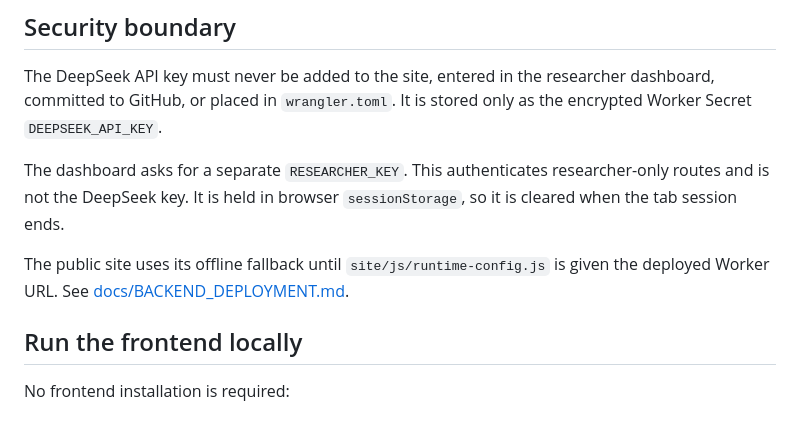
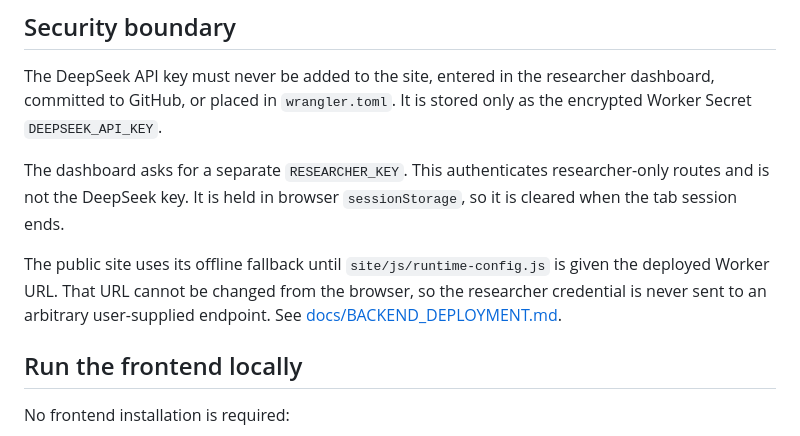
Before and after one commit to zhy1126/Joke-ChatBot, a Markdown page: README.md, the part around the change. GitHub-like rendering.

Commit message:
Harden the fixed backend configuration

```diff
--- a/README.md
+++ b/README.md
@@ -49,7 +49,8 @@ researcher-only routes and is not the DeepSeek key. It is held in browser
 `sessionStorage`, so it is cleared when the tab session ends.
 
 The public site uses its offline fallback until `site/js/runtime-config.js` is
-given the deployed Worker URL. See
+given the deployed Worker URL. That URL cannot be changed from the browser, so
+the researcher credential is never sent to an arbitrary user-supplied endpoint. See
 [docs/BACKEND_DEPLOYMENT.md](docs/BACKEND_DEPLOYMENT.md).
 
 ## Run the frontend locally
```
